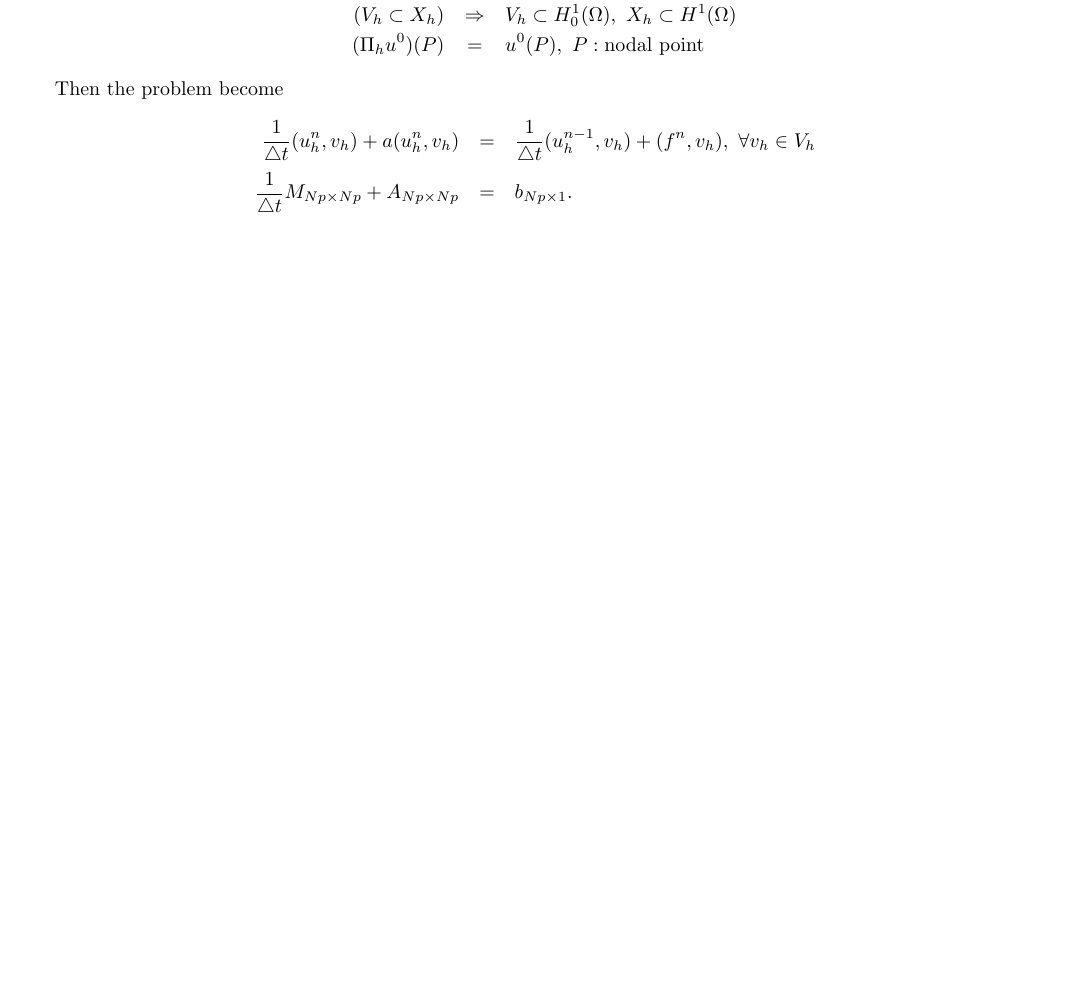
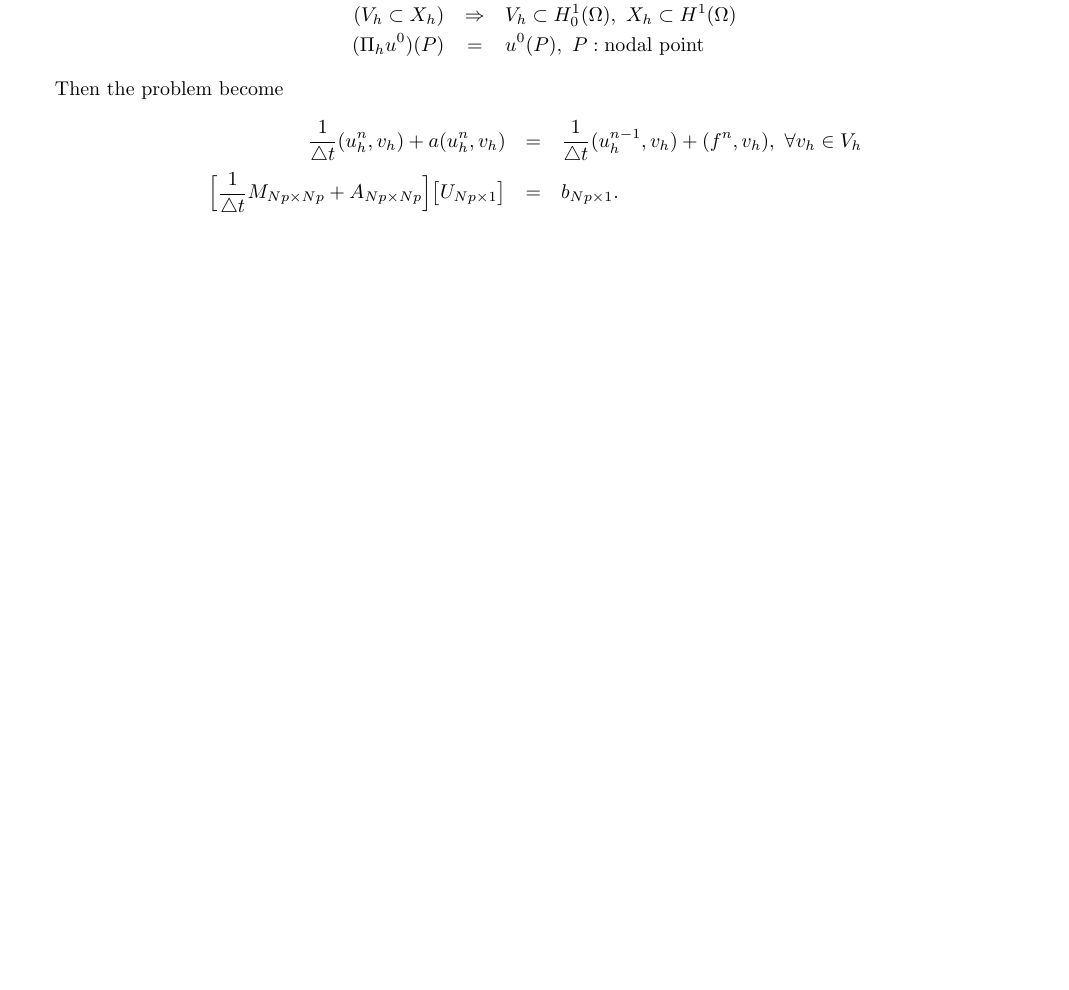
Before and after one commit to afifahmaya/report, a LaTeX document (MondaySeminar.tex): part of page 17 of 17, cut so that both start at the same text, the shorter picture padded with empty space. Compiled offline with pdfLaTeX.

Commit message:
updated heat

```diff
--- a/MondaySeminar.tex
+++ b/MondaySeminar.tex
@@ -703,7 +703,7 @@ X_{h} \subset H^{1}(\Omega) &:& P1-FEspace \\ \nonumber
 Then the problem become
 \begin{eqnarray}\nonumber
 \dfrac{1}{\triangle t} (u_{h}^{n} , v_{h}) + a(u_{h}^{n} , v_{h}) &=& \dfrac{1}{\triangle t} (u_{h}^{n-1} , v_{h}) + (f^{n},v_{h}), \ \forall v_{h} \in V_{h} \\ \nonumber
-\dfrac{1}{\triangle t} M_{Np \times Np} + A_{Np \times Np} &=& b_{Np \times 1}.
+\Big[\dfrac{1}{\triangle t} M_{Np \times Np} + A_{Np \times Np}\Big]\big[U_{Np \times 1}\big] &=& b_{Np \times 1}.
 \end{eqnarray}
 
 \end{document}
```
Also changed, not shown: MondaySeminar.pdf, 2 other files.
